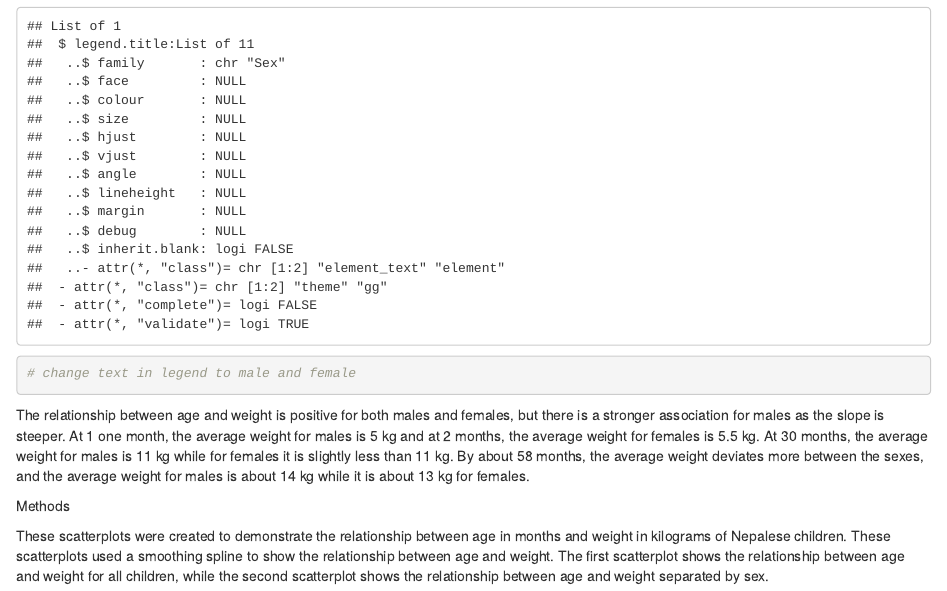
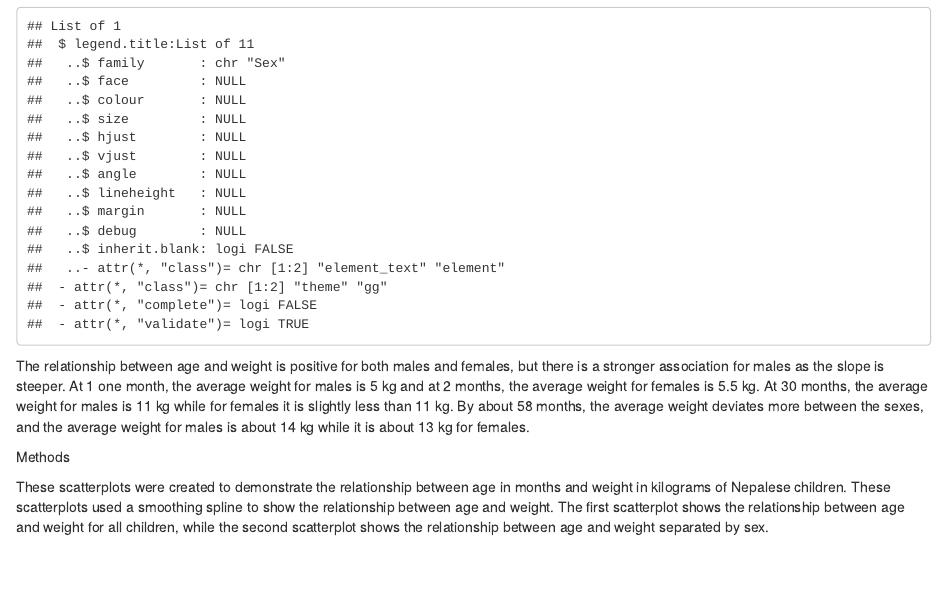
Before and after one commit to jmart305/Methods_in_Biostats_3_4, an R Markdown document (Lab_1.Rmd): the page in a window 1100 px wide, from 2980 px down. Rendered offline with R 4.5, knitr and Pandoc, with nearby package versions; code that draws random numbers runs with fixed seeds of ours; some code elsewhere in the file could not run offline.

Commit message:
Copied code for HW1

````diff
--- a/Lab_1.Rmd
+++ b/Lab_1.Rmd
@@ -58,8 +58,6 @@ ggplot(nepal.anthro, aes(x = age, y = wt)) +
                      values = c("darkgray", "#920045"), labels = c("Male","Female")) +
   labs(color='Sex')
   theme(legend.title = element_text('Sex'))
-# change text in legend to male and female
-
 ```
 
 The relationship between age and weight is positive for both males and females, but there is a stronger association for males as the slope is steeper. At 1 one month, the average weight for males is 5 kg and at 2 months, the average weight for females is 5.5 kg. At 30 months, the average weight for males is 11 kg while for females it is slightly less than 11 kg. By about 58 months, the average weight deviates more between the sexes, and the average weight for males is about 14 kg while it is about 13 kg for females.
````
